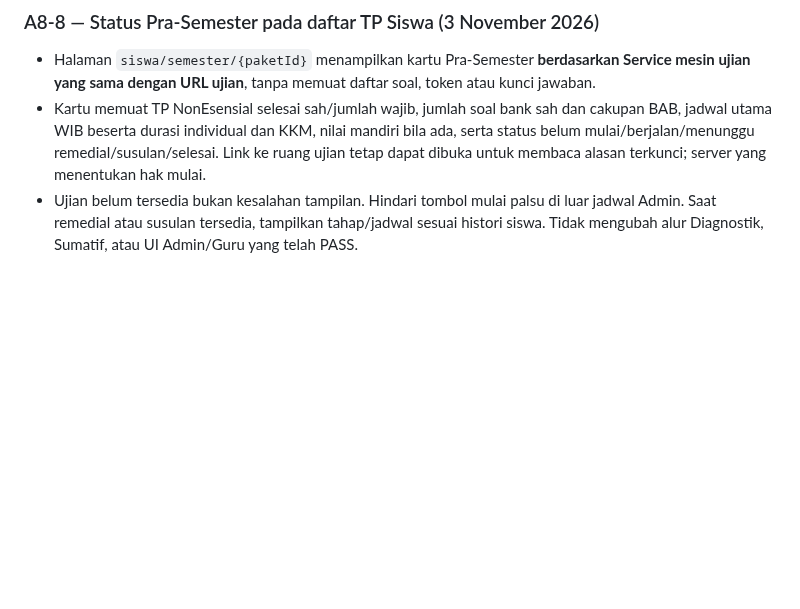
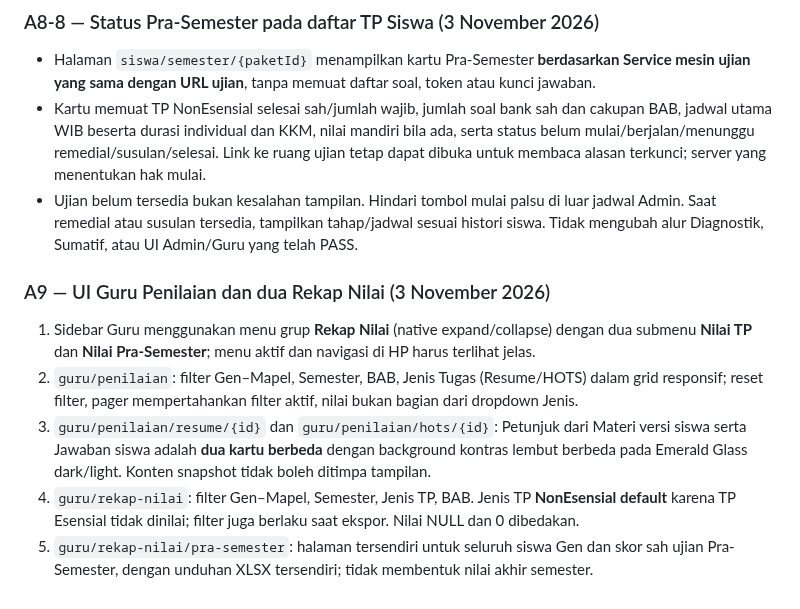
Before and after one commit to Al-Faroz/SLA-SKS, a Markdown page: docs/12-UI-UX-DAN-HALAMAN.md, the part around the change. GitHub-like rendering; blank space fills up the shorter version.

Commit message:
docs(a9): kunci pemisahan rekap dan revisi filter Guru

```diff
--- a/docs/12-UI-UX-DAN-HALAMAN.md
+++ b/docs/12-UI-UX-DAN-HALAMAN.md
@@ -297,3 +297,11 @@ Keputusan pemilik: **tidak menempatkan area pengelolaan di bawah tabel daftar**.
 - Halaman `siswa/semester/{paketId}` menampilkan kartu Pra-Semester **berdasarkan Service mesin ujian yang sama dengan URL ujian**, tanpa memuat daftar soal, token atau kunci jawaban.
 - Kartu memuat TP NonEsensial selesai sah/jumlah wajib, jumlah soal bank sah dan cakupan BAB, jadwal utama WIB beserta durasi individual dan KKM, nilai mandiri bila ada, serta status belum mulai/berjalan/menunggu remedial/susulan/selesai. Link ke ruang ujian tetap dapat dibuka untuk membaca alasan terkunci; server yang menentukan hak mulai.
 - Ujian belum tersedia bukan kesalahan tampilan. Hindari tombol mulai palsu di luar jadwal Admin. Saat remedial atau susulan tersedia, tampilkan tahap/jadwal sesuai histori siswa. Tidak mengubah alur Diagnostik, Sumatif, atau UI Admin/Guru yang telah PASS.
+
+### A9 — UI Guru Penilaian dan dua Rekap Nilai (3 November 2026)
+
+1. Sidebar Guru menggunakan menu grup **Rekap Nilai** (native expand/collapse) dengan dua submenu **Nilai TP** dan **Nilai Pra-Semester**; menu aktif dan navigasi di HP harus terlihat jelas.
+2. `guru/penilaian`: filter Gen–Mapel, Semester, BAB, Jenis Tugas (Resume/HOTS) dalam grid responsif; reset filter, pager mempertahankan filter aktif, nilai bukan bagian dari dropdown Jenis.
+3. `guru/penilaian/resume/{id}` dan `guru/penilaian/hots/{id}`: Petunjuk dari Materi versi siswa serta Jawaban siswa adalah **dua kartu berbeda** dengan background kontras lembut berbeda pada Emerald Glass dark/light. Konten snapshot tidak boleh ditimpa tampilan.
+4. `guru/rekap-nilai`: filter Gen–Mapel, Semester, Jenis TP, BAB. Jenis TP **NonEsensial default** karena TP Esensial tidak dinilai; filter juga berlaku saat ekspor. Nilai NULL dan 0 dibedakan.
+5. `guru/rekap-nilai/pra-semester`: halaman tersendiri untuk seluruh siswa Gen dan skor sah ujian Pra-Semester, dengan unduhan XLSX tersendiri; tidak membentuk nilai akhir semester.
```
